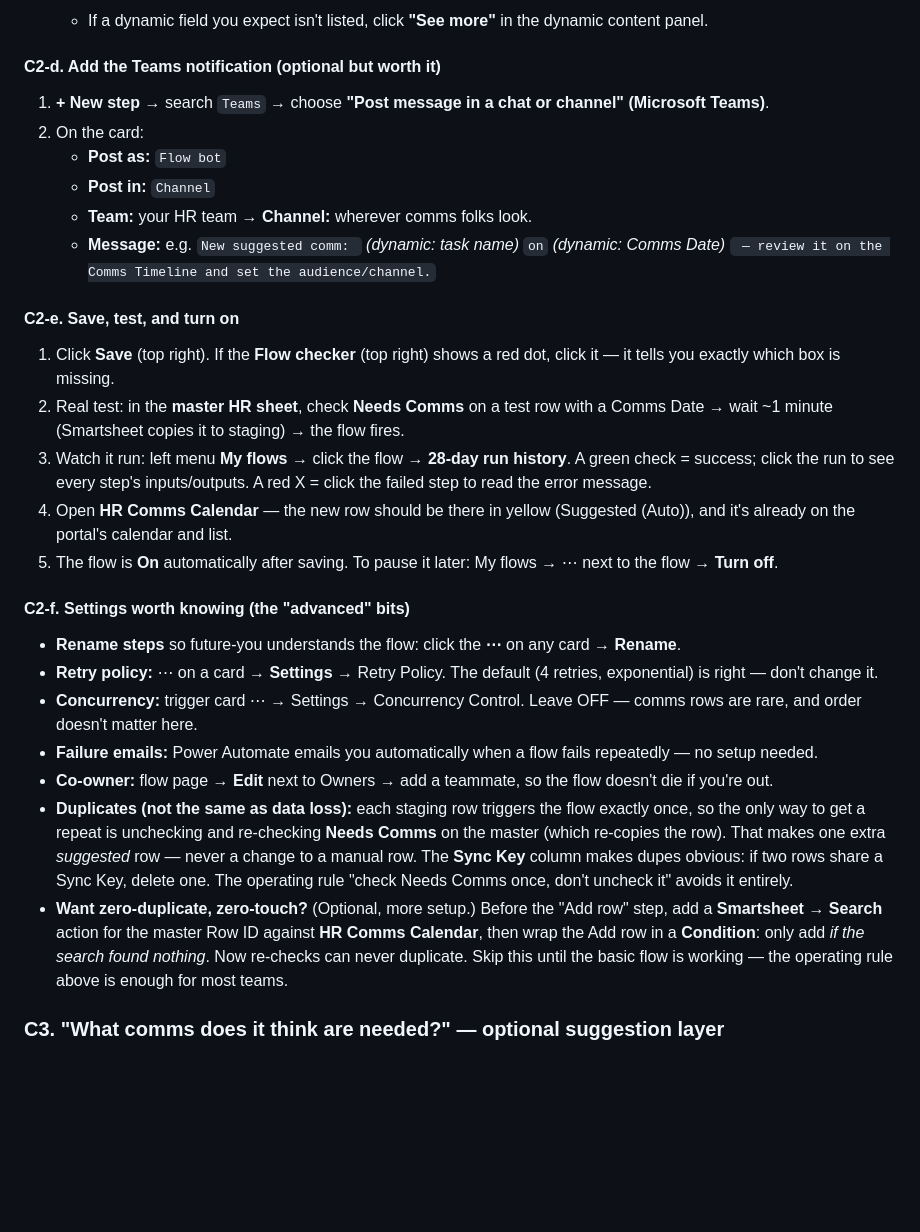
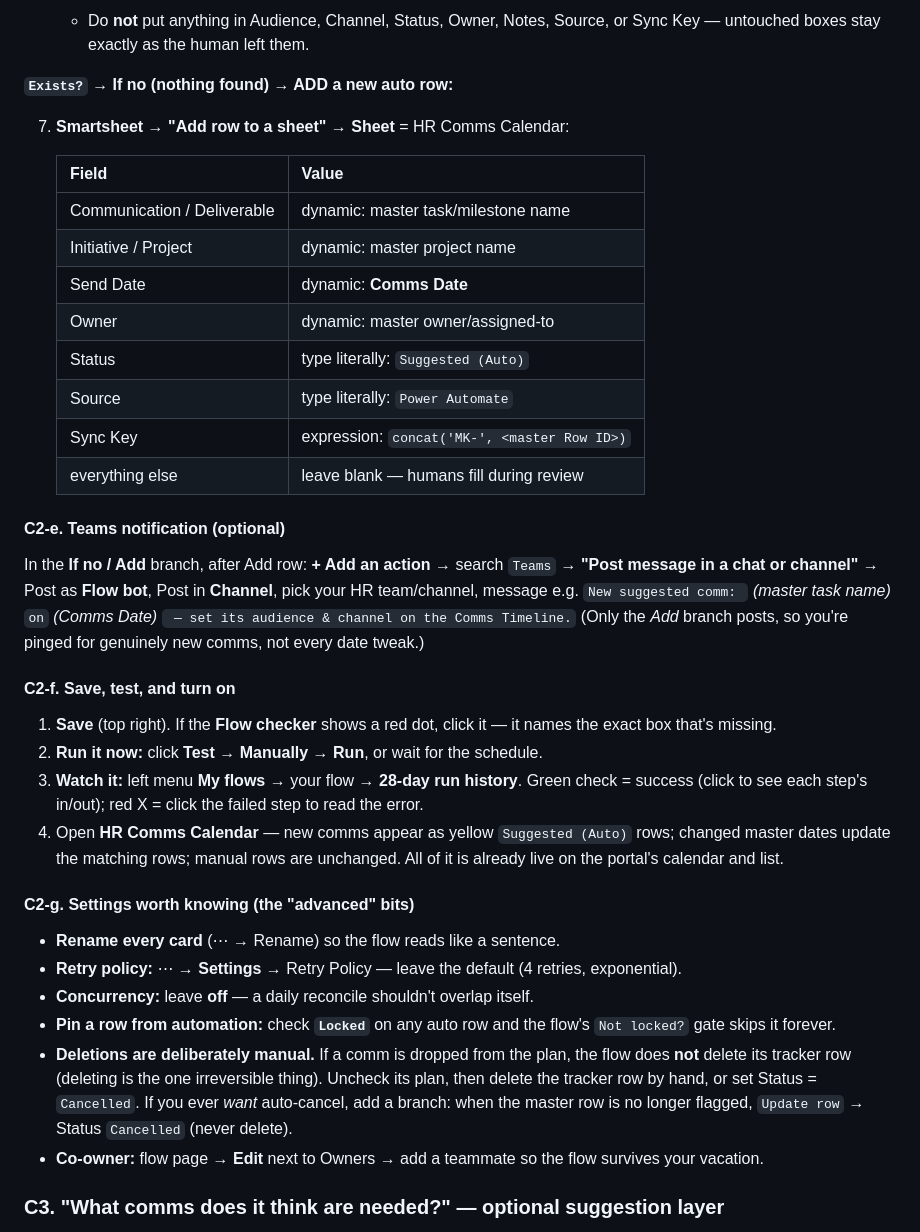
Before and after one commit to SWGasHR/HR, a Markdown page: docs/comms-timeline-full-walkthrough.md, the part around one of its changes. Rendered like a GitHub page; blank space fills up the shorter version.

```diff
--- a/docs/comms-timeline-full-walkthrough.md
+++ b/docs/comms-timeline-full-walkthrough.md
@@ -332,60 +373,59 @@ entries.
 
-   - If a dynamic field you expect isn't listed, click **"See more"** in the
-     dynamic content panel.
+   - Do **not** put anything in Audience, Channel, Status, Owner, Notes, Source,
+     or Sync Key — untouched boxes stay exactly as the human left them.
 
-#### C2-d. Add the Teams notification (optional but worth it)
+**`Exists?` → If no (nothing found) → ADD a new auto row:**
 
-1. **+ New step** → search `Teams` → choose **"Post message in a chat or
-   channel" (Microsoft Teams)**.
-2. On the card:
-   - **Post as:** `Flow bot`
-   - **Post in:** `Channel`
-   - **Team:** your HR team → **Channel:** wherever comms folks look.
-   - **Message:** e.g.
-     `New suggested comm: ` *(dynamic: task name)* ` on ` *(dynamic: Comms
-     Date)* ` — review it on the Comms Timeline and set the audience/channel.`
+7. **Smartsheet → "Add row to a sheet"** → **Sheet** = HR Comms Calendar:
 
-#### C2-e. Save, test, and turn on
+   | Field | Value |
+   |---|---|
+   | Communication / Deliverable | dynamic: master task/milestone name |
+   | Initiative / Project | dynamic: master project name |
+   | Send Date | dynamic: **Comms Date** |
+   | Owner | dynamic: master owner/assigned-to |
+   | Status | type literally: `Suggested (Auto)` |
+   | Source | type literally: `Power Automate` |
+   | Sync Key | expression: `concat('MK-', <master Row ID>)` |
+   | everything else | leave blank — humans fill during review |
 
-1. Click **Save** (top right). If the **Flow checker** (top right) shows a
-   red dot, click it — it tells you exactly which box is missing.
-2. Real test: in the **master HR sheet**, check **Needs Comms** on a test row
-   with a Comms Date → wait ~1 minute (Smartsheet copies it to staging) →
-   the flow fires.
-3. Watch it run: left menu **My flows** → click the flow →
-   **28-day run history**. A green check = success; click the run to see
-   every step's inputs/outputs. A red X = click the failed step to read the
-   error message.
-4. Open **HR Comms Calendar** — the new row should be there in yellow
-   (Suggested (Auto)), and it's already on the portal's calendar and list.
-5. The flow is **On** automatically after saving. To pause it later: My
-   flows → ⋯ next to the flow → **Turn off**.
+#### C2-e. Teams notification (optional)
 
-#### C2-f. Settings worth knowing (the "advanced" bits)
+In the **If no / Add** branch, after Add row: **+ Add an action** → search
+`Teams` → **"Post message in a chat or channel"** → Post as **Flow bot**, Post
+in **Channel**, pick your HR team/channel, message e.g.
+`New suggested comm: ` *(master task name)* ` on ` *(Comms Date)*
+` — set its audience & channel on the Comms Timeline.` (Only the *Add* branch
+posts, so you're pinged for genuinely new comms, not every date tweak.)
 
-- **Rename steps** so future-you understands the flow: click the **⋯** on any
-  card → **Rename**.
-- **Retry policy:** ⋯ on a card → **Settings** → Retry Policy. The default
-  (4 retries, exponential) is right — don't change it.
-- **Concurrency:** trigger card ⋯ → Settings → Concurrency Control. Leave
-  OFF — comms rows are rare, and order doesn't matter here.
-- **Failure emails:** Power Automate emails you automatically when a flow
-  fails repeatedly — no setup needed.
-- **Co-owner:** flow page → **Edit** next to Owners → add a teammate, so the
-  flow doesn't die if you're out.
-- **Duplicates (not the same as data loss):** each staging row triggers the
-  flow exactly once, so the only way to get a repeat is unchecking and
-  re-checking **Needs Comms** on the master (which re-copies the row). That
-  makes one extra *suggested* row — never a change to a manual row. The
-  **Sync Key** column makes dupes obvious: if two rows share a Sync Key,
-  delete one. The operating rule "check Needs Comms once, don't uncheck it"
-  avoids it entirely.
-- **Want zero-duplicate, zero-touch?** (Optional, more setup.) Before the
-  "Add row" step, add a **Smartsheet → Search** action for the master Row ID
-  against **HR Comms Calendar**, then wrap the Add row in a **Condition**:
-  only add *if the search found nothing*. Now re-checks can never duplicate.
-  Skip this until the basic flow is working — the operating rule above is
-  enough for most teams.
+#### C2-f. Save, test, and turn on
+
+1. **Save** (top right). If the **Flow checker** shows a red dot, click it — it
+   names the exact box that's missing.
+2. **Run it now:** click **Test → Manually → Run**, or wait for the schedule.
+3. **Watch it:** left menu **My flows** → your flow → **28-day run history**.
+   Green check = success (click to see each step's in/out); red X = click the
+   failed step to read the error.
+4. Open **HR Comms Calendar** — new comms appear as yellow `Suggested (Auto)`
+   rows; changed master dates update the matching rows; manual rows are
+   unchanged. All of it is already live on the portal's calendar and list.
+
+#### C2-g. Settings worth knowing (the "advanced" bits)
+
+- **Rename every card** (⋯ → Rename) so the flow reads like a sentence.
+- **Retry policy:** ⋯ → **Settings** → Retry Policy — leave the default
+  (4 retries, exponential).
+- **Concurrency:** leave **off** — a daily reconcile shouldn't overlap itself.
+- **Pin a row from automation:** check **`Locked`** on any auto row and the
+  flow's `Not locked?` gate skips it forever.
+- **Deletions are deliberately manual.** If a comm is dropped from the plan,
+  the flow does **not** delete its tracker row (deleting is the one
+  irreversible thing). Uncheck its plan, then delete the tracker row by hand,
+  or set Status = `Cancelled`. If you ever *want* auto-cancel, add a branch:
+  when the master row is no longer flagged, `Update row` → Status `Cancelled`
+  (never delete).
+- **Co-owner:** flow page → **Edit** next to Owners → add a teammate so the
+  flow survives your vacation.
 
 ### C3. "What comms does it think are needed?" — optional suggestion layer
 
```
Also changed, not shown: other parts of docs/comms-timeline-full-walkthrough.md (+169 -123 lines), docs/comms-timeline-setup.md (+27 -26 lines).
